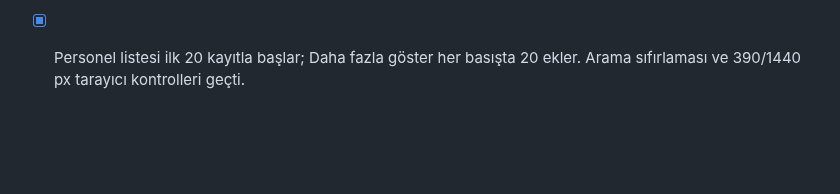
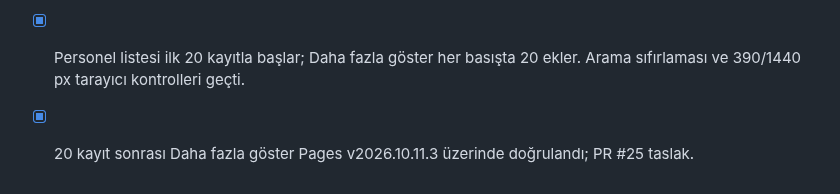
Before and after one commit to Vetmaster/romway, a Markdown page: docs/TODO.md, the part around the change. GitHub-like rendering; blank space fills up the shorter version.

```diff
--- a/docs/TODO.md
+++ b/docs/TODO.md
@@ -93,3 +93,4 @@ Yerel Docker kurulumu kullanıcı tercihiyle uygulanmadı; bulut test ortamı ku
 - [x] 202610110003 liste tarih migration’ı kullanıcı onayıyla yalnız romway-auth-test’e uygulandı; kayıt/izin ve gerçek liste sıralaması kontrol edildi. Pages doğrulaması aşağıda kaydedilir.
 - [x] Birleşik lokasyon kartı/arama/sıralama ve mevcut menü/sürüm görünümü Pages üzerinde v2026.10.11.2 olarak doğrulandı; PR #22 taslak.
 - [x] Personel listesi ilk 20 kayıtla başlar; Daha fazla göster her basışta 20 ekler. Arama sıfırlaması ve 390/1440 px tarayıcı kontrolleri geçti.
+- [x] 20 kayıt sonrası Daha fazla göster Pages v2026.10.11.3 üzerinde doğrulandı; PR #25 taslak.
```
Also changed, not shown: docs/INCELEME.md (+2 -0 lines).
